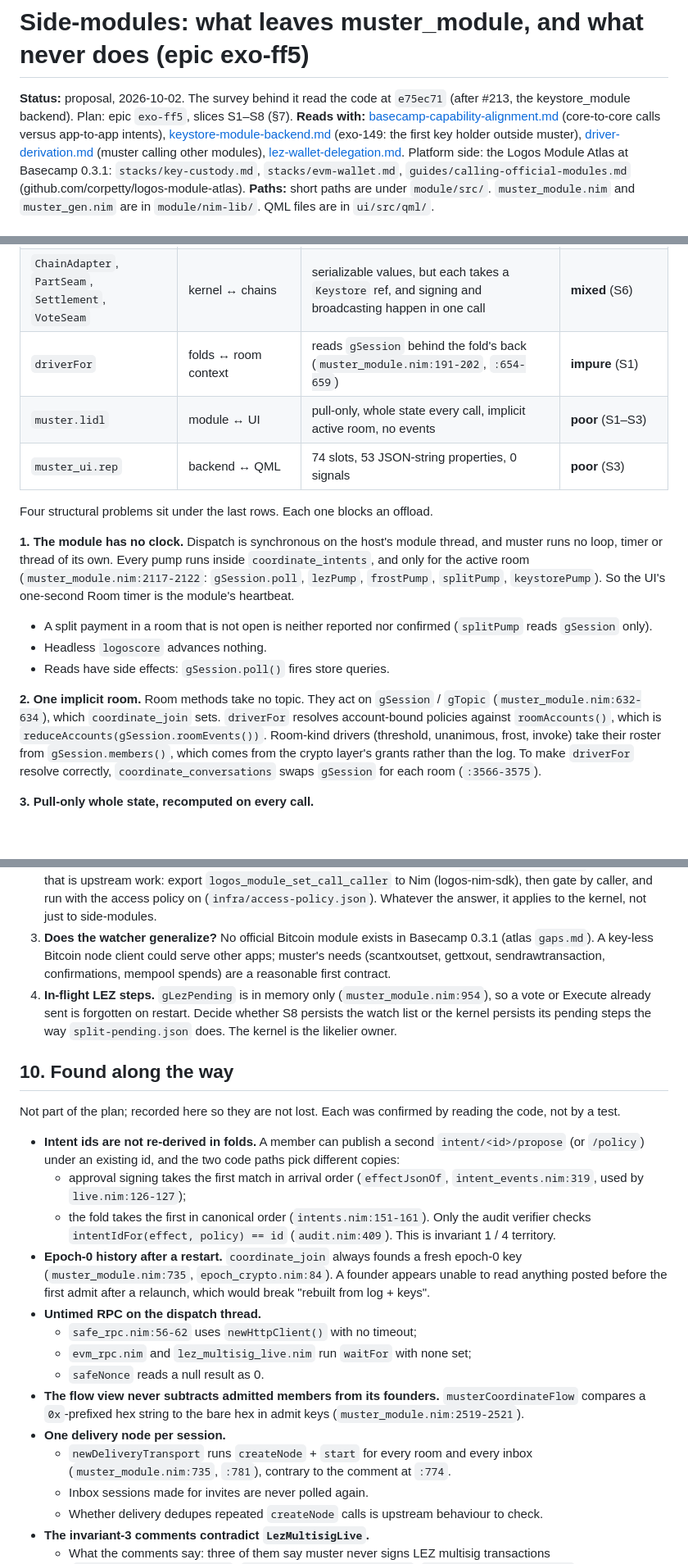
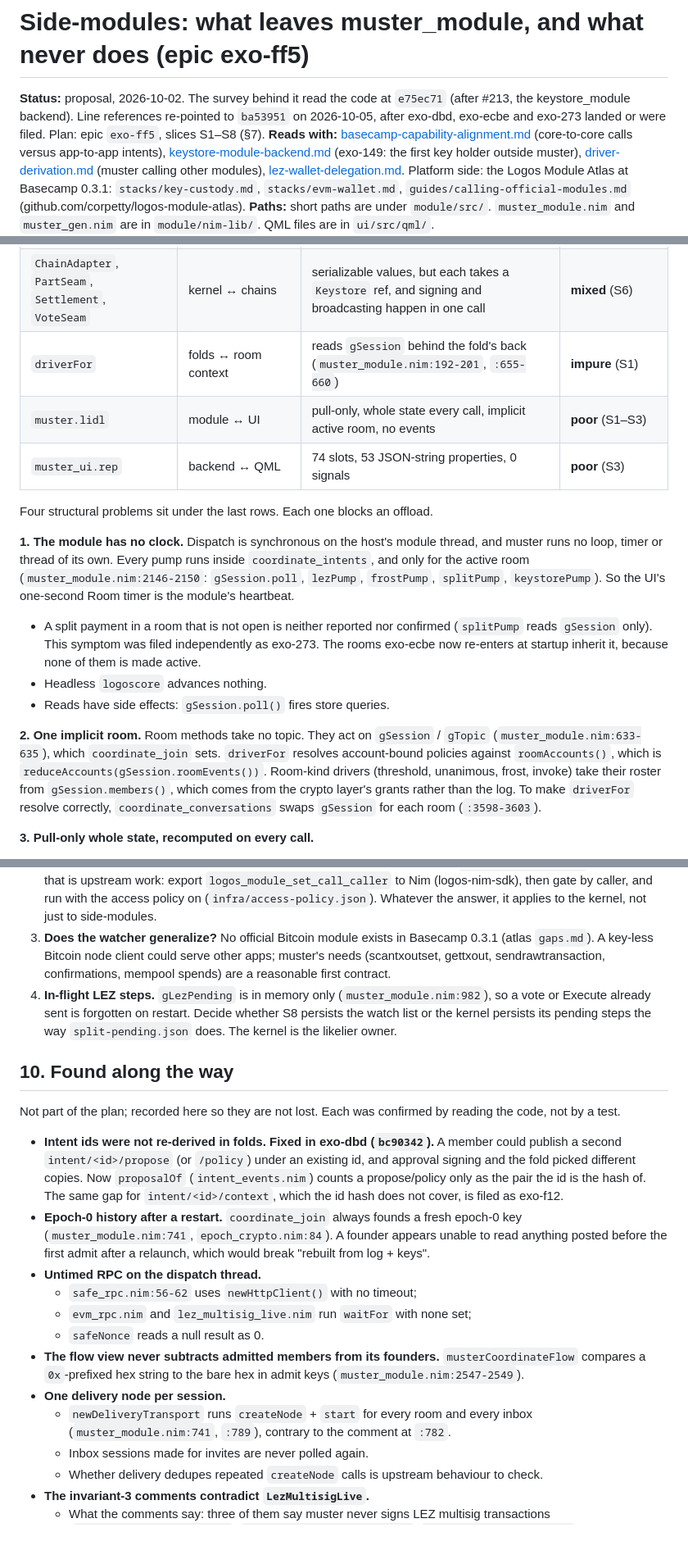
Before and after one commit to corpetty/muster, a Markdown page: docs/design/side-modules.md, 3 parts joined by grey strips. Shown at 82% size. Drawn GitHub-style; blank space fills up the shorter version.

Commit message:
docs(exo-ff5): side-modules follows main to ba53951
The muster_module.nim references shift by 1 to 32 lines after exo-dbd and exo-ecbe;
every citation re-pointed and checked against ba53951. §10's intent-id finding is
fixed in exo-dbd (bc90342), with exo-f12 filed for the same gap in
intent/<id>/context. exo-273 — rooms pump only while open — is S2's user-visible
symptom: §3 and the plan name it, and say a gSession-swap interim can land first.

TDD-Exempt: documentation only; no behavior
Co-Authored-By: Claude Opus 5.5 <noreply@anthropic.com>

Session-Id: 2c2b8ace-36db-42f9-9c76-e81ed8aec80d

```diff
--- a/docs/design/side-modules.md
+++ b/docs/design/side-modules.md
@@ -1,6 +1,6 @@
 # Side-modules: what leaves muster_module, and what never does (epic exo-ff5)
 
-**Status:** proposal, 2026-10-02. The survey behind it read the code at `e75ec71` (after #213, the keystore_module backend). Plan: epic `exo-ff5`, slices S1–S8 (§7).
+**Status:** proposal, 2026-10-02. The survey behind it read the code at `e75ec71` (after #213, the keystore_module backend). Line references re-pointed to `ba53951` on 2026-10-05, after exo-dbd, exo-ecbe and exo-273 landed or were filed. Plan: epic `exo-ff5`, slices S1–S8 (§7).
 **Reads with:** [basecamp-capability-alignment.md](basecamp-capability-alignment.md) (core-to-core calls versus app-to-app intents), [keystore-module-backend.md](keystore-module-backend.md) (exo-149: the first key holder outside muster), [driver-derivation.md](driver-derivation.md) (muster calling other modules), [lez-wallet-delegation.md](lez-wallet-delegation.md). Platform side: the Logos Module Atlas at Basecamp 0.3.1: `stacks/key-custody.md`, `stacks/evm-wallet.md`, `guides/calling-official-modules.md` (github.com/corpetty/logos-module-atlas).
 **Paths:** short paths are under `module/src/`. `muster_module.nim` and `muster_gen.nim` are in `module/nim-lib/`. QML files are in `ui/src/qml/`.
 
@@ -57,18 +57,18 @@ Grouped by what each part touches:
 | `Keystore` | kernel ↔ keys | operations only, never a key getter; async via keystore_module | **good** |
 | `Transport` | kernel ↔ delivery_module | sealed bytes; already out of process | **good**, apart from the per-session node (§10) |
 | `ChainAdapter`, `PartSeam`, `Settlement`, `VoteSeam` | kernel ↔ chains | serializable values, but each takes a `Keystore` ref, and signing and broadcasting happen in one call | **mixed** (S6) |
-| `driverFor` | folds ↔ room context | reads `gSession` behind the fold's back (`muster_module.nim:191-202`, `:654-659`) | **impure** (S1) |
+| `driverFor` | folds ↔ room context | reads `gSession` behind the fold's back (`muster_module.nim:192-201`, `:655-660`) | **impure** (S1) |
 | `muster.lidl` | module ↔ UI | pull-only, whole state every call, implicit active room, no events | **poor** (S1–S3) |
 | `muster_ui.rep` | backend ↔ QML | 74 slots, 53 JSON-string properties, 0 signals | **poor** (S3) |
 
 Four structural problems sit under the last rows. Each one blocks an offload.
 
-**1. The module has no clock.** Dispatch is synchronous on the host's module thread, and muster runs no loop, timer or thread of its own. Every pump runs inside `coordinate_intents`, and only for the active room (`muster_module.nim:2117-2122`: `gSession.poll`, `lezPump`, `frostPump`, `splitPump`, `keystorePump`). So the UI's one-second Room timer is the module's heartbeat.
-- A split payment in a room that is not open is neither reported nor confirmed (`splitPump` reads `gSession` only).
+**1. The module has no clock.** Dispatch is synchronous on the host's module thread, and muster runs no loop, timer or thread of its own. Every pump runs inside `coordinate_intents`, and only for the active room (`muster_module.nim:2146-2150`: `gSession.poll`, `lezPump`, `frostPump`, `splitPump`, `keystorePump`). So the UI's one-second Room timer is the module's heartbeat.
+- A split payment in a room that is not open is neither reported nor confirmed (`splitPump` reads `gSession` only). This symptom was filed independently as exo-273. The rooms exo-ecbe now re-enters at startup inherit it, because none of them is made active.
 - Headless `logoscore` advances nothing.
 - Reads have side effects: `gSession.poll()` fires store queries.
 
-**2. One implicit room.** Room methods take no topic. They act on `gSession` / `gTopic` (`muster_module.nim:632-634`), which `coordinate_join` sets. `driverFor` resolves account-bound policies against `roomAccounts()`, which is `reduceAccounts(gSession.roomEvents())`. Room-kind drivers (threshold, unanimous, frost, invoke) take their roster from `gSession.members()`, which comes from the crypto layer's grants rather than the log. To make `driverFor` resolve correctly, `coordinate_conversations` swaps `gSession` for each room (`:3566-3575`).
+**2. One implicit room.** Room methods take no topic. They act on `gSession` / `gTopic` (`muster_module.nim:633-635`), which `coordinate_join` sets. `driverFor` resolves account-bound policies against `roomAccounts()`, which is `reduceAccounts(gSession.roomEvents())`. Room-kind drivers (threshold, unanimous, frost, invoke) take their roster from `gSession.members()`, which comes from the crypto layer's grants rather than the log. To make `driverFor` resolve correctly, `coordinate_conversations` swaps `gSession` for each room (`:3598-3603`).
 
 **3. Pull-only whole state, recomputed on every call.**
 - **Call rate.** With a room open, the UI makes about 7.7 module calls a second:
@@ -188,24 +188,21 @@ Once S1–S2 land, the kernel/effector boundary should become an ADR (the next f
 1. **A clock for a Nim core module.** S2 makes the tick explicit, but someone still has to call it (the UI timer or a headless script). Can a Nim module own a timer that safely schedules work on its own module thread? Options: a self `lp_invoke_async`; a thread that only enqueues, drained like `InboundQueue`. Rust modules spawn threads; muster has no precedent.
 2. **Caller identity for muster's own surface.** Any co-resident module can call `coordinate_messages` today. Closing that is upstream work: export `logos_module_set_call_caller` to Nim (logos-nim-sdk), then gate by caller, and run with the access policy on (`infra/access-policy.json`). Whatever the answer, it applies to the kernel, not just to side-modules.
 3. **Does the watcher generalize?** No official Bitcoin module exists in Basecamp 0.3.1 (atlas `gaps.md`). A key-less Bitcoin node client could serve other apps; muster's needs (scantxoutset, gettxout, sendrawtransaction, confirmations, mempool spends) are a reasonable first contract.
-4. **In-flight LEZ steps.** `gLezPending` is in memory only (`muster_module.nim:954`), so a vote or Execute already sent is forgotten on restart. Decide whether S8 persists the watch list or the kernel persists its pending steps the way `split-pending.json` does. The kernel is the likelier owner.
+4. **In-flight LEZ steps.** `gLezPending` is in memory only (`muster_module.nim:982`), so a vote or Execute already sent is forgotten on restart. Decide whether S8 persists the watch list or the kernel persists its pending steps the way `split-pending.json` does. The kernel is the likelier owner.
 
 ## 10. Found along the way
 
 Not part of the plan; recorded here so they are not lost. Each was confirmed by reading the code, not by a test.
 
-- **Intent ids are not re-derived in folds.** A member can publish a second `intent/<id>/propose` (or `/policy`) under an existing id, and the two code paths pick different copies:
-  - approval signing takes the first match in arrival order (`effectJsonOf`, `intent_events.nim:319`, used by `live.nim:126-127`);
-  - the fold takes the first in canonical order (`intents.nim:151-161`).
-  Only the audit verifier checks `intentIdFor(effect, policy) == id` (`audit.nim:409`). This is invariant 1 / 4 territory.
-- **Epoch-0 history after a restart.** `coordinate_join` always founds a fresh epoch-0 key (`muster_module.nim:735`, `epoch_crypto.nim:84`). A founder appears unable to read anything posted before the first admit after a relaunch, which would break "rebuilt from log + keys".
+- **Intent ids were not re-derived in folds. Fixed in exo-dbd (`bc90342`).** A member could publish a second `intent/<id>/propose` (or `/policy`) under an existing id, and approval signing and the fold picked different copies. Now `proposalOf` (`intent_events.nim`) counts a propose/policy only as the pair the id is the hash of. The same gap for `intent/<id>/context`, which the id hash does not cover, is filed as exo-f12.
+- **Epoch-0 history after a restart.** `coordinate_join` always founds a fresh epoch-0 key (`muster_module.nim:741`, `epoch_crypto.nim:84`). A founder appears unable to read anything posted before the first admit after a relaunch, which would break "rebuilt from log + keys".
 - **Untimed RPC on the dispatch thread.**
   - `safe_rpc.nim:56-62` uses `newHttpClient()` with no timeout;
   - `evm_rpc.nim` and `lez_multisig_live.nim` run `waitFor` with none set;
   - `safeNonce` reads a null result as 0.
-- **The flow view never subtracts admitted members from its founders.** `musterCoordinateFlow` compares a `0x`-prefixed hex string to the bare hex in admit keys (`muster_module.nim:2519-2521`).
+- **The flow view never subtracts admitted members from its founders.** `musterCoordinateFlow` compares a `0x`-prefixed hex string to the bare hex in admit keys (`muster_module.nim:2547-2549`).
 - **One delivery node per session.**
-  - `newDeliveryTransport` runs `createNode` + `start` for every room and every inbox (`muster_module.nim:735`, `:781`), contrary to the comment at `:774`.
+  - `newDeliveryTransport` runs `createNode` + `start` for every room and every inbox (`muster_module.nim:741`, `:789`), contrary to the comment at `:782`.
   - Inbox sessions made for invites are never polled again.
   - Whether delivery dedupes repeated `createNode` calls is upstream behaviour to check.
 - **The invariant-3 comments contradict `LezMultisigLive`.**
```
Also changed, not shown: other parts of docs/design/side-modules.md (+2 -2 lines).
